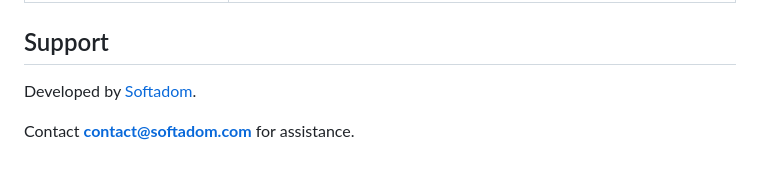
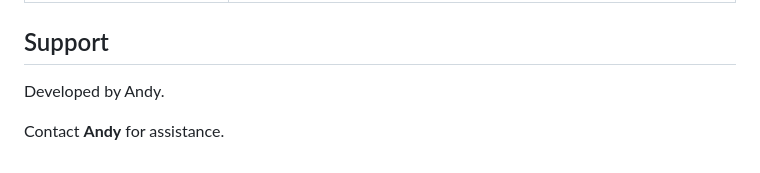
Before and after one commit to andy077-mark/sanitization-app-Andy007, a Markdown page: README.md, the part around the change. GitHub-like rendering.

```diff
--- a/README.md
+++ b/README.md
@@ -118,6 +118,6 @@ SanitizationApp/
 
 ## Support
 
-Developed by [Softadom](https://softadom.com).
+Developed by Andy.
 
-Contact **contact@softadom.com** for assistance.
+Contact **Andy** for assistance.
```
